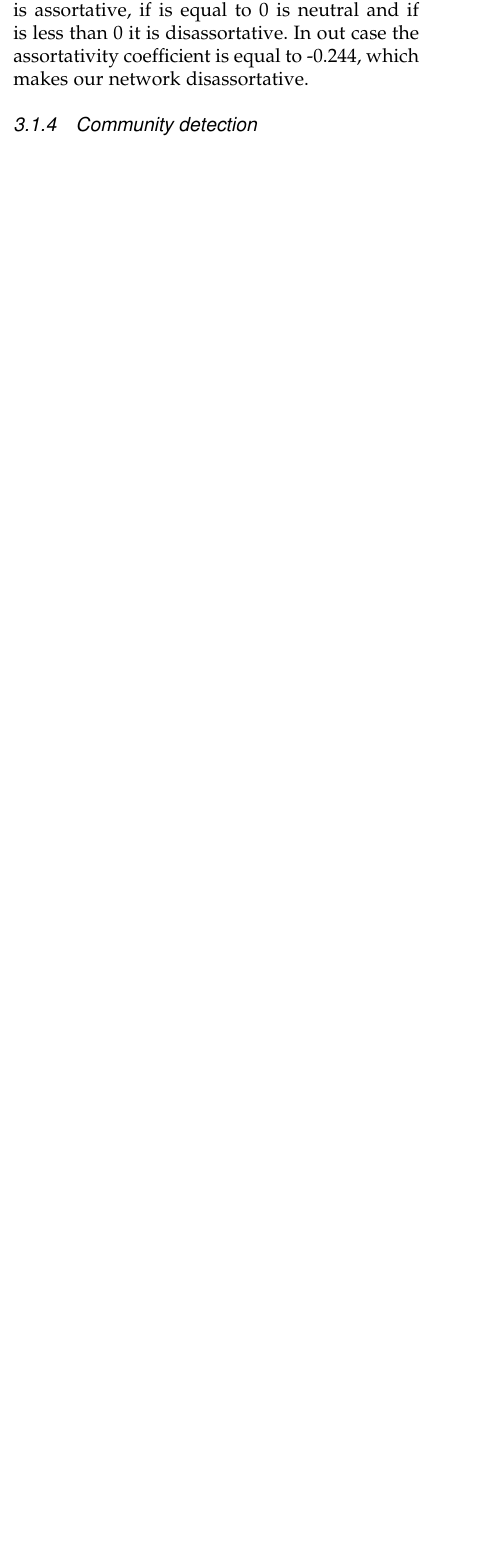
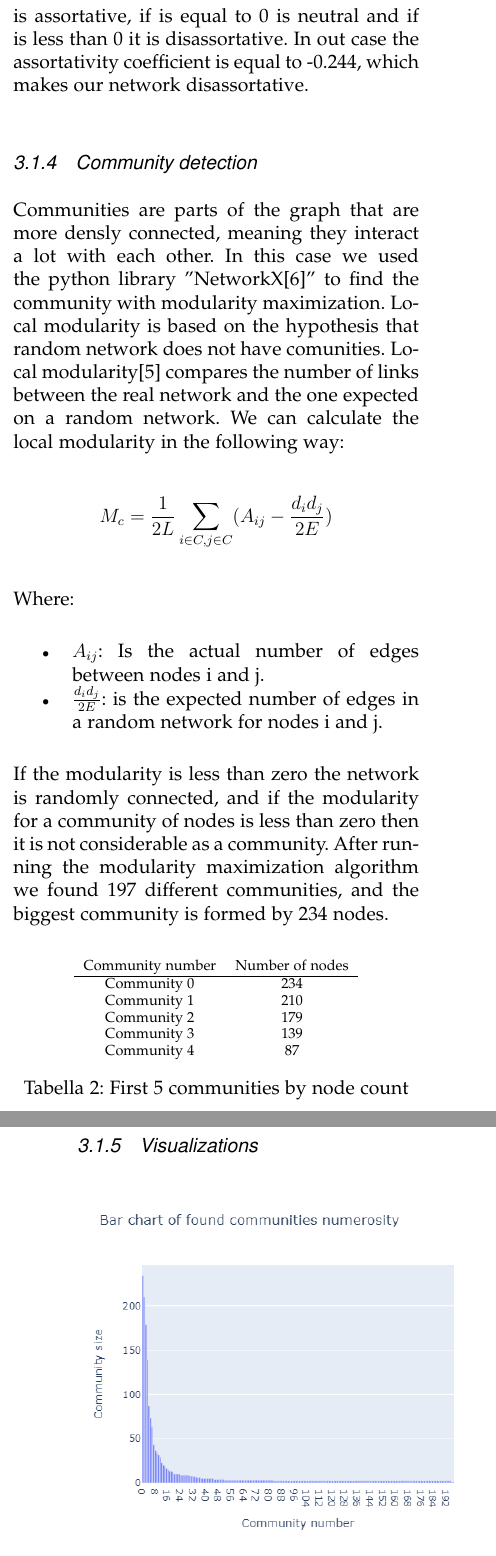
Before and after one commit to Blowdire/SocialMediaProject, a LaTeX paper (report/main.tex): part of one column of page 4 of 5 before the commit and two parts of the columns of pages 4 and 5 of 6 after it, the two joined at a grey line, cut so that both start at the same text, the shorter picture padded with empty space. Compiled offline with pdfLaTeX.

Commit message:
report network analysis

```diff
--- a/report/main.tex
+++ b/report/main.tex
@@ -139,3 +138,29 @@ We can calculate an assortativity coefficient of a graph; if this coefficient is
 In out case the assortativity coefficient is equal to -0.244, which makes our network disassortative.
 
 \subsubsection{Community detection}
+Communities are parts of the graph that are more densly connected, meaning they interact a lot with each other. In this case we used the python library "NetworkX\cite{NetworkX}" to find the community with modularity maximization. Local modularity is based on the hypothesis that random network does not have comunities. Local modularity\cite{Modularity} compares the number of links between the real network and the one expected on a random network. We can calculate the local modularity in the following way:
+\[M_c = \frac{1}{2L}\sum_{i \in C, j\in C }(A_{ij} - \frac{d_id_j}{2E})\]
+Where:
+\begin{itemize}[]
+    \item $A_{ij}$: Is the actual number of edges between nodes i and j.
+    \item $\frac{d_id_j}{2E}$: is the expected number of edges in a random network for nodes i and j.
+\end{itemize}
+If the modularity is less than zero the network is randomly connected, and if the modularity for a community of nodes is less than zero then it is not considerable as a community.
+After running the modularity maximization algorithm we found 197 different communities, and the biggest community is formed by 234 nodes.
+\begin{table}[ht]
+	\centering
+	\begin{tabular}{c c }
+		Community number & Number of nodes  \\
+		\hline
+		Community 0& 234  \\
+		Community 1& 210  \\
+		Community 2& 179  \\
+		Community 3& 139  \\
+		Community 4& 87  \\
+	\end{tabular}
+	\caption{First 5 communities by node count}
+	\end{table}
+\subsubsection{Visualizations}
+\begin{figure}[H]
+	\includegraphics[scale=.5]{./images/newplot.png}
+	\caption{Bar chart of the communities numerosity.}
```
Also changed, not shown: report/ref.bib (+8 -0 lines), report/images/graph_visualization.png (added), report/images/newplot.png (added), report/main.bbl, report/main.pdf, report/main.tex (10 more changed lines), 9 other files.
